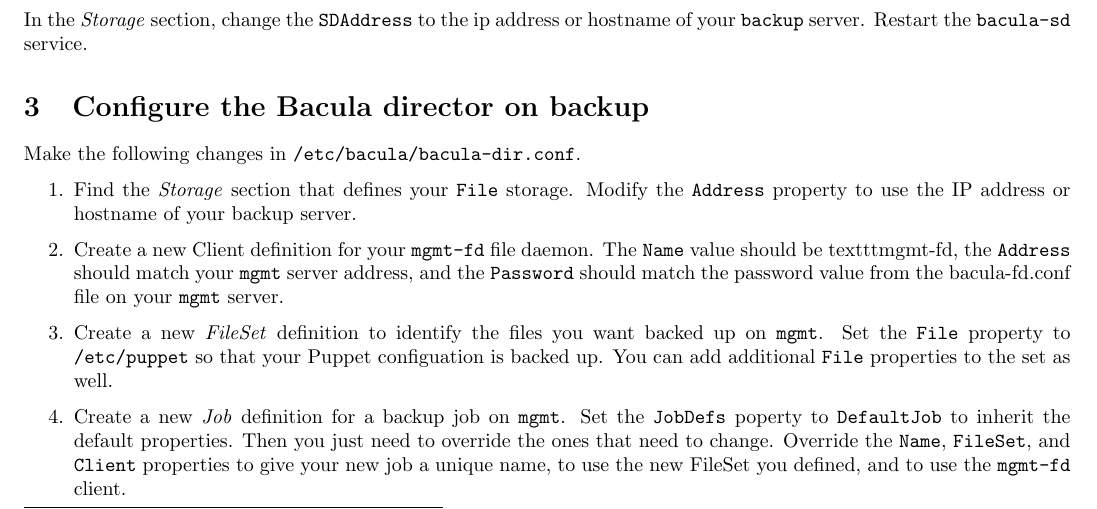
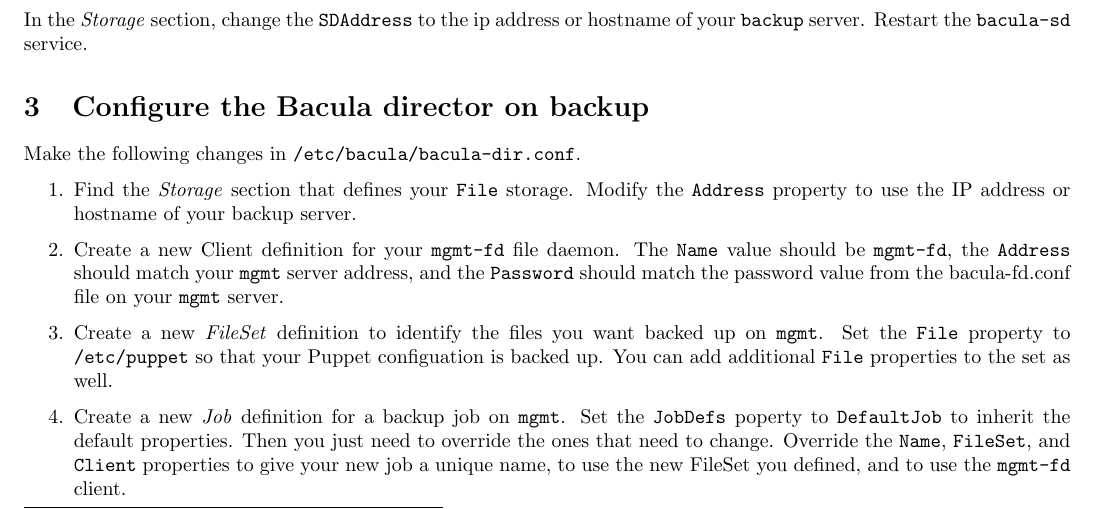
Before and after one commit to tclark/op-papers, a LaTeX document (sysadmin/week10/tex/lab10.2-configure-backup.tex): part of page 1 of 2, cut so that both start at the same text. Compiled offline with pdfLaTeX.

Commit message:
fixed a typo in lab10.2

```diff
--- a/sysadmin/week10/tex/lab10.2-configure-backup.tex
+++ b/sysadmin/week10/tex/lab10.2-configure-backup.tex
@@ -44,7 +44,7 @@
 Make the following changes in \texttt{/etc/bacula/bacula-dir.conf}.
 \begin{enumerate}
   \item Find the \emph{Storage} section that defines your \texttt{File} storage.  Modify the \texttt{Address} property to use the IP address or hostname of your backup server.
-  \item Create a new Client definition for your \texttt{mgmt-fd} file daemon.  The \texttt{Name} value should be texttt{mgmt-fd}, the \texttt{Address} should match your \texttt{mgmt} server address, and the \texttt{Password} should match the password value from the bacula-fd.conf file on your \texttt{mgmt} server.
+  \item Create a new Client definition for your \texttt{mgmt-fd} file daemon.  The \texttt{Name} value should be \texttt{mgmt-fd}, the \texttt{Address} should match your \texttt{mgmt} server address, and the \texttt{Password} should match the password value from the bacula-fd.conf file on your \texttt{mgmt} server.
   \item Create a new \emph{FileSet} definition to identify the files you want backed up on \texttt{mgmt}.  Set the \texttt{File} property to \texttt{/etc/puppet} so that your Puppet configuation is backed up.  You can add additional \texttt{File} properties to the set as well.
   \item Create a new \emph{Job} definition for a backup job on \texttt{mgmt}.  Set the \texttt{JobDefs} poperty to \texttt{DefaultJob} to inherit the default properties.  Then you just need to override the ones that need to change.  Override the \texttt{Name}, \texttt{FileSet}, and \texttt{Client} properties to give your new job a unique name, to use the new FileSet you defined, and to use the \texttt{mgmt-fd} client.
   \item Restart the \texttt{bacula-director} service after changing the configuration.
```
Also changed, not shown: sysadmin/week10/lab10.2-configure-backup.pdf.
